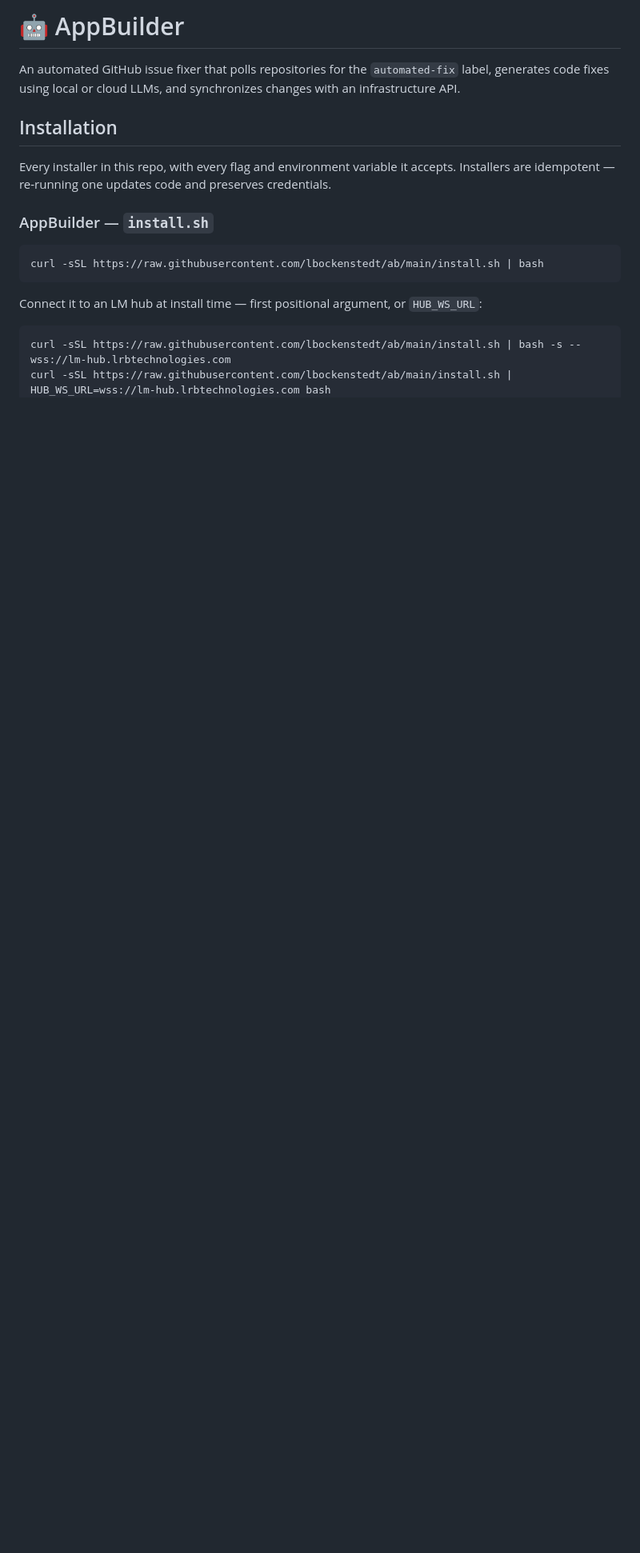
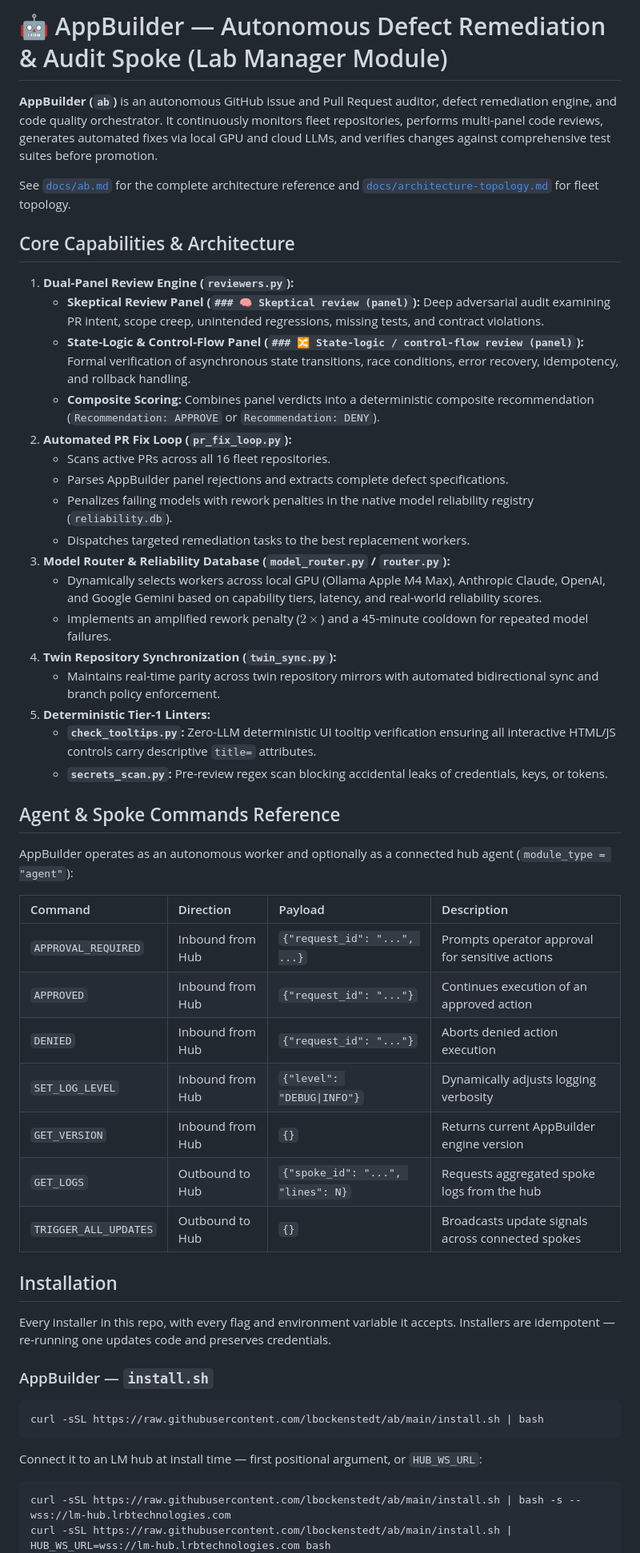
Before and after one commit to lbockenstedt/ab, a Markdown page: README.md, the part around one of its changes. Shown at 80% size. Drawn GitHub-style; blank space fills up the shorter version.

Commit message:
feat(ab): comprehensive documentation sweep, architecture guide, and docstrings

```diff
--- a/README.md
+++ b/README.md
@@ -1,6 +1,42 @@
-# 🤖 AppBuilder
+# 🤖 AppBuilder — Autonomous Defect Remediation & Audit Spoke (Lab Manager Module)
 
-An automated GitHub issue fixer that polls repositories for the `automated-fix` label, generates code fixes using local or cloud LLMs, and synchronizes changes with an infrastructure API.
+**AppBuilder (`ab`)** is an autonomous GitHub issue and Pull Request auditor, defect remediation engine, and code quality orchestrator. It continuously monitors fleet repositories, performs multi-panel code reviews, generates automated fixes via local GPU and cloud LLMs, and verifies changes against comprehensive test suites before promotion.
+
+See [`docs/ab.md`](docs/ab.md) for the complete architecture reference and [`docs/architecture-topology.md`](docs/architecture-topology.md) for fleet topology.
+
+## Core Capabilities & Architecture
+
+1. **Dual-Panel Review Engine (`reviewers.py`):**
+   - **Skeptical Review Panel (`### 🧠 Skeptical review (panel)`):** Deep adversarial audit examining PR intent, scope creep, unintended regressions, missing tests, and contract violations.
+   - **State-Logic & Control-Flow Panel (`### 🔀 State-logic / control-flow review (panel)`):** Formal verification of asynchronous state transitions, race conditions, error recovery, idempotency, and rollback handling.
+   - **Composite Scoring:** Combines panel verdicts into a deterministic composite recommendation (`Recommendation: APPROVE` or `Recommendation: DENY`).
+2. **Automated PR Fix Loop (`pr_fix_loop.py`):**
+   - Scans active PRs across all 16 fleet repositories.
+   - Parses AppBuilder panel rejections and extracts complete defect specifications.
+   - Penalizes failing models with rework penalties in the native model reliability registry (`reliability.db`).
+   - Dispatches targeted remediation tasks to the best replacement workers.
+3. **Model Router & Reliability Database (`model_router.py` / `router.py`):**
+   - Dynamically selects workers across local GPU (Ollama Apple M4 Max), Anthropic Claude, OpenAI, and Google Gemini based on capability tiers, latency, and real-world reliability scores.
+   - Implements an amplified rework penalty ($2\times$) and a 45-minute cooldown for repeated model failures.
+4. **Twin Repository Synchronization (`twin_sync.py`):**
+   - Maintains real-time parity across twin repository mirrors with automated bidirectional sync and branch policy enforcement.
+5. **Deterministic Tier-1 Linters:**
+   - **`check_tooltips.py`:** Zero-LLM deterministic UI tooltip verification ensuring all interactive HTML/JS controls carry descriptive `title=` attributes.
+   - **`secrets_scan.py`:** Pre-review regex scan blocking accidental leaks of credentials, keys, or tokens.
+
+## Agent & Spoke Commands Reference
+
+AppBuilder operates as an autonomous worker and optionally as a connected hub agent (`module_type = "agent"`):
+
+| Command | Direction | Payload | Description |
+| :--- | :--- | :--- | :--- |
+| `APPROVAL_REQUIRED` | Inbound from Hub | `{"request_id": "...", ...}` | Prompts operator approval for sensitive actions |
+| `APPROVED` | Inbound from Hub | `{"request_id": "..."}` | Continues execution of an approved action |
+| `DENIED` | Inbound from Hub | `{"request_id": "..."}` | Aborts denied action execution |
+| `SET_LOG_LEVEL` | Inbound from Hub | `{"level": "DEBUG\|INFO"}` | Dynamically adjusts logging verbosity |
+| `GET_VERSION` | Inbound from Hub | `{}` | Returns current AppBuilder engine version |
+| `GET_LOGS` | Outbound to Hub | `{"spoke_id": "...", "lines": N}` | Requests aggregated spoke logs from the hub |
+| `TRIGGER_ALL_UPDATES` | Outbound to Hub | `{}` | Broadcasts update signals across connected spokes |
 
 <!-- INSTALLERS:START -->
 ## Installation
```
Also changed, not shown: other parts of README.md (+5 -51 lines).
